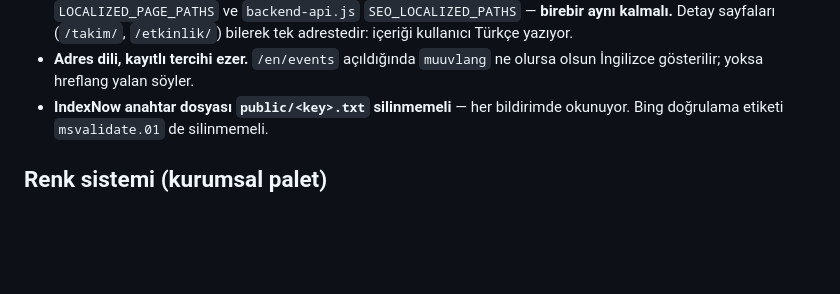
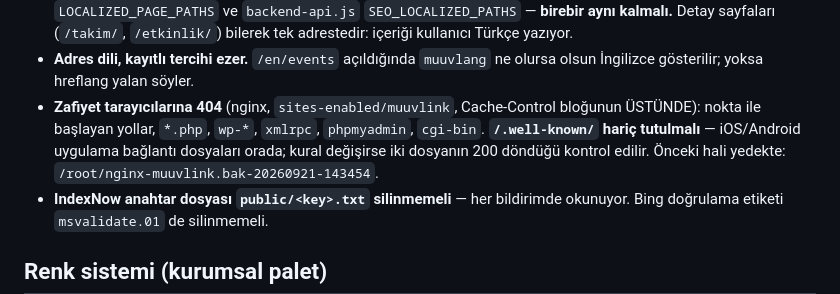
Before and after one commit to melihonyer/sport-connect, a Markdown page: CLAUDE.md, the part around the change. Drawn GitHub-style; blank space fills up the shorter version.

Commit message:
CLAUDE.md: nginx'te zafiyet tarayıcısı yollarına 404
Co-Authored-By: Claude Opus 5 <noreply@anthropic.com>

```diff
--- a/CLAUDE.md
+++ b/CLAUDE.md
@@ -78,6 +78,11 @@ JavaScript ÇALIŞTIRMAZ. Bu yüzden metin sunucudan basılır.
   tek adrestedir: içeriği kullanıcı Türkçe yazıyor.
 - **Adres dili, kayıtlı tercihi ezer.** `/en/events` açıldığında `muuvlang`
   ne olursa olsun İngilizce gösterilir; yoksa hreflang yalan söyler.
+- **Zafiyet tarayıcılarına 404** (nginx, `sites-enabled/muuvlink`, Cache-Control
+  bloğunun ÜSTÜNDE): nokta ile başlayan yollar, `*.php`, `wp-*`, `xmlrpc`,
+  `phpmyadmin`, `cgi-bin`. **`/.well-known/` hariç tutulmalı** — iOS/Android
+  uygulama bağlantı dosyaları orada; kural değişirse iki dosyanın 200 döndüğü
+  kontrol edilir. Önceki hali yedekte: `/root/nginx-muuvlink.bak-20260921-143454`.
 - **IndexNow anahtar dosyası `public/<key>.txt` silinmemeli** — her bildirimde
   okunuyor. Bing doğrulama etiketi `msvalidate.01` de silinmemeli.
 
```
